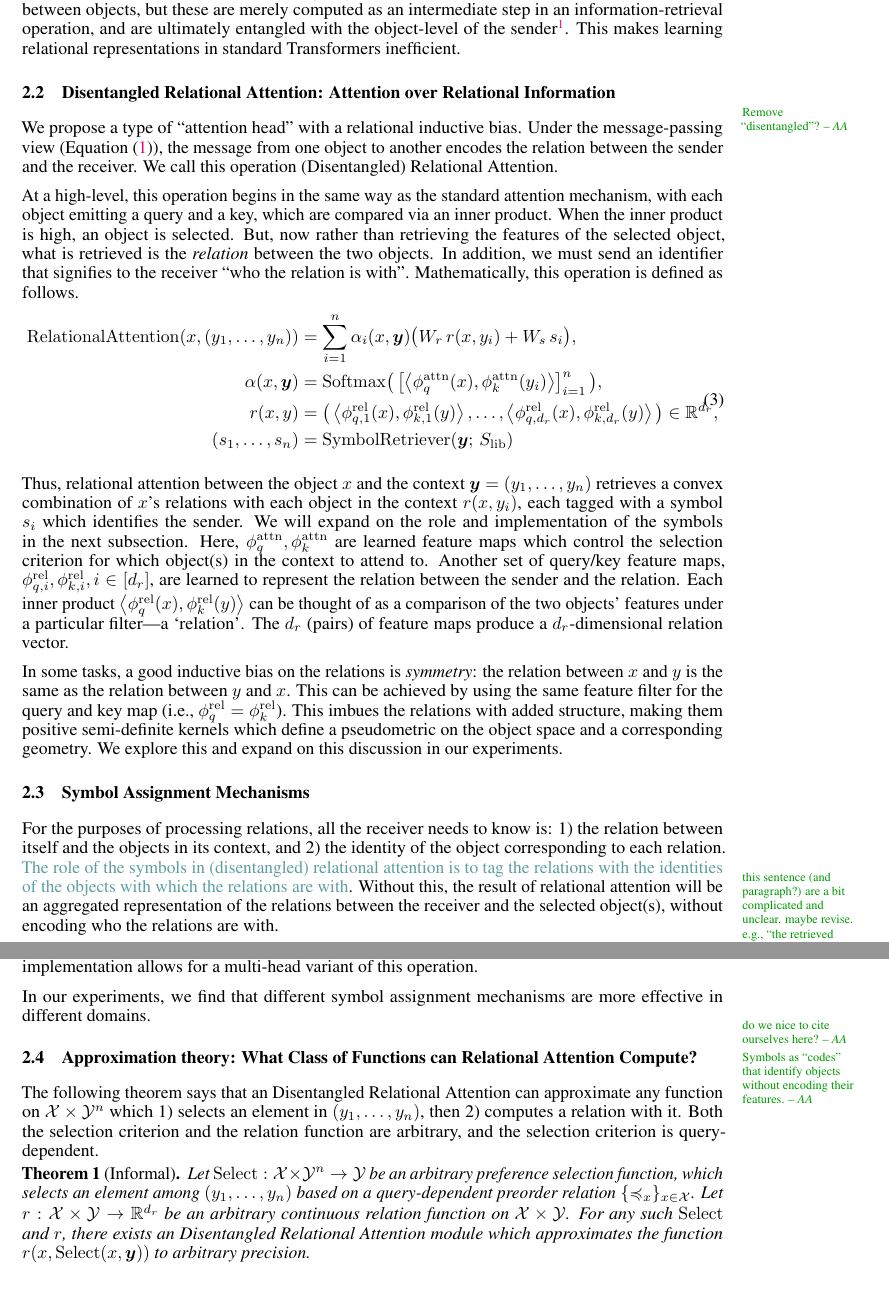
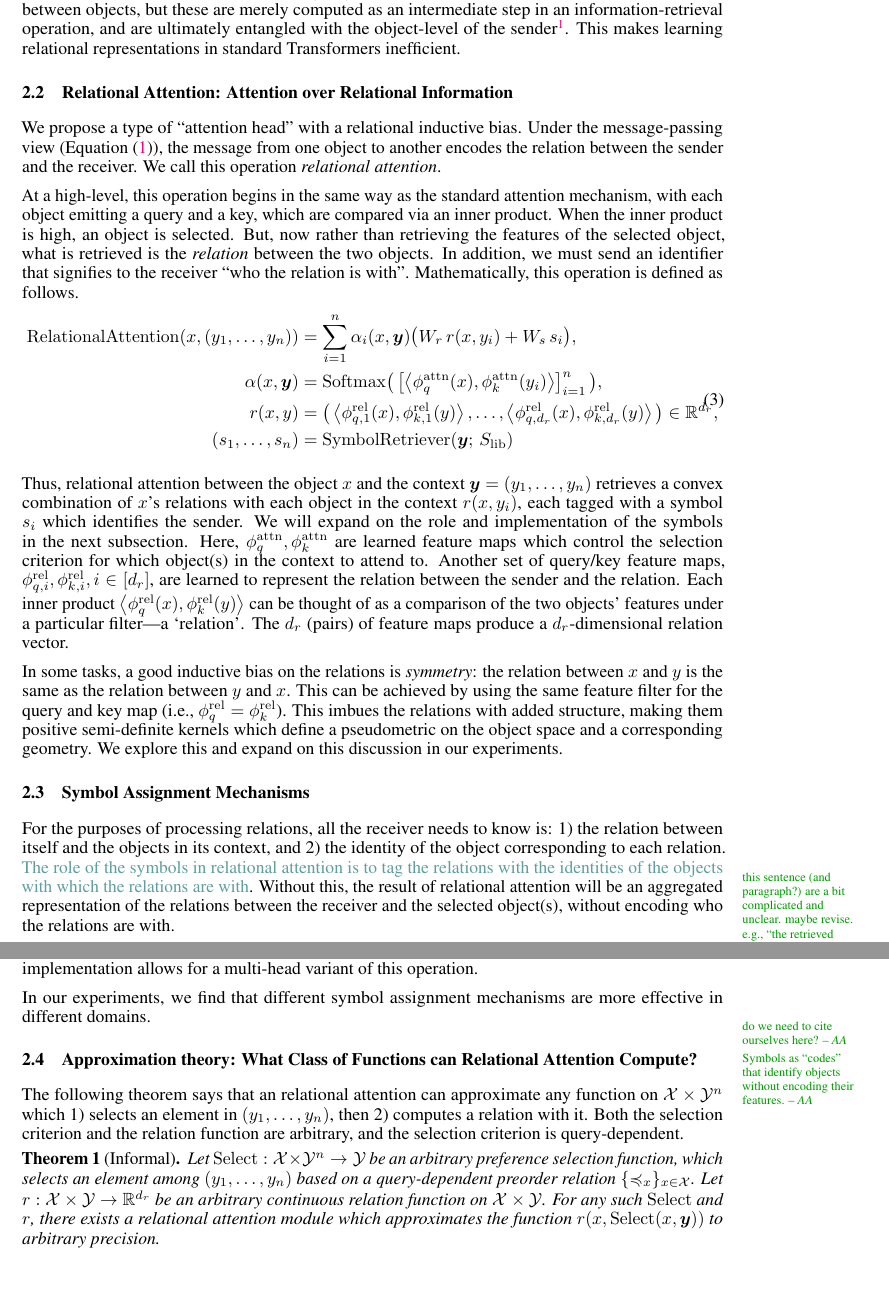
Before and after one commit to Awni00/abstract_transformer, a LaTeX paper (neurips/main.tex, which reads neurips/disentangling_attention.tex): two parts of pages 3 and 4 of 23, joined at a grey line, cut so that both start at the same text. Compiled offline with pdfLaTeX.

Commit message:
removed "disentangled" from relational attention

```diff
--- a/neurips/disentangling_attention.tex
+++ b/neurips/disentangling_attention.tex
@@ -13,10 +13,9 @@ where $\phi_q,\phi_k$ are the query/key mappings controlling the selection crite
 
 The information being retrieved here is ``sensory'' information---that is, the object-level features of the selected objects. There is no explicit retrieval of a representation of the relation between the sender and the receiver. The attention scores $\alpha_i(x, \y)$ can perhaps be thought of as (normalized) relations between objects, but these are merely computed as an intermediate step in an information-retrieval operation, and are ultimately entangled with the object-level of the sender\footnote{In principle, it is also possible that the MLP compute a relation between the sender and receiver in the ``local processing'' step by separating out their representations and computing a comparison. However, this is difficult to do since the representations of the objects will be additively mixed, and there is no inductive bias pressuring the computed function to be a relation.}. This makes learning relational representations in standard Transformers inefficient.
 
-\subsection{Disentangled Relational Attention: Attention over Relational Information}
-\aanote{Remove ``disentangled''?}
+\subsection{Relational Attention: Attention over Relational Information}
 
-We propose a type of ``attention head'' with a relational inductive bias. Under the message-passing view (\Cref{eq:intro_message_passing}), the message from one object to another encodes the relation between the sender and the receiver. We call this operation (Disentangled) Relational Attention.
+We propose a type of ``attention head'' with a relational inductive bias. Under the message-passing view (\Cref{eq:intro_message_passing}), the message from one object to another encodes the relation between the sender and the receiver. We call this operation \textit{relational attention}.
 
 At a high-level, this operation begins in the same way as the standard attention mechanism, with each object emitting a query and a key, which are compared via an inner product. When the inner product is high, an object is selected. But, now rather than retrieving the features of the selected object, what is retrieved is the \textit{relation} between the two objects. In addition, we must send an identifier that signifies to the receiver ``who the relation is with''. Mathematically, this operation is defined as follows.
 \begin{equation}\label{eq:rel_attn}
@@ -36,7 +35,7 @@ In some tasks, a good inductive bias on the relations is \textit{symmetry}: the
 
 For the purposes of processing relations, all the receiver needs to know is: 1) the relation between itself and the objects in its context, and 2) the identity of the object corresponding to each relation.
 \aanote*{this sentence (and paragraph?) are a bit complicated and unclear. maybe revise. e.g., ``the retrieved relation is tagged with a symbol identifying the sender.''... another possibility: ``the role of the symbols $(s_1, \ldots, s_n)$ is to encode the identity of each object so that the message from the sender $y_i$ to the receiver $x$ attaches the identity of the sender $s_i$ to the relation $r(x, y_i)$. The ``identity'' of the sender can encode their position in the sequence, their relative position with respect to the receiver, or their syntactic role.''}{
-The role of the symbols in (disentangled) relational attention is to tag the relations with the identities of the objects with which the relations are with}. Without this, the result of relational attention will be an aggregated representation of the relations between the receiver and the selected object(s), without encoding who the relations are with.
+The role of the symbols in relational attention is to tag the relations with the identities of the objects with which the relations are with}. Without this, the result of relational attention will be an aggregated representation of the relations between the receiver and the selected object(s), without encoding who the relations are with.
 
 A symbol identifies or points to an object, but, importantly, without fully encoding the features of the object. The second point is what makes relational attention (\Cref{eq:rel_attn}) ``disentangled'' from sensory or object-level features. The sensory features of individual objects are high-dimensional and have a lot of variability. By contrast, relational information is low-dimensional and more abstract. If sensory object-level features are mixed with relational information, they would overwhelm the relational information, preventing abstraction and generalization. Instead, symbols act as abstract references to objects, perhaps thought of as a connectionist analogue of pointers in traditional symbolic architectures.
 
@@ -55,13 +54,13 @@ Here, $\Slib, \Flib, W_q$ are learned parameters. This can be thought of as impl
 
 In our experiments, we find that different symbol assignment mechanisms are more effective in different domains.
 
-\aanote{do we nice to cite ourselves here?}
+\aanote{do we need to cite ourselves here?}
 
 \aanote{Symbols as ``codes'' that identify objects without encoding their features.}
 
 \subsection{Approximation theory: What Class of Functions can Relational Attention Compute?}
 
-The following theorem says that an Disentangled Relational Attention can approximate any function on $\calX \times \calY^n$ which 1) selects an element in $\ys$, then 2) computes a relation with it. Both the selection criterion and the relation function are arbitrary, and the selection criterion is query-dependent.
+The following theorem says that an relational attention can approximate any function on $\calX \times \calY^n$ which 1) selects an element in $\ys$, then 2) computes a relation with it. Both the selection criterion and the relation function are arbitrary, and the selection criterion is query-dependent.
 \begin{theorem}[Informal]
-  Let $\mathrm{Select}: \calX \times \calY^n \to \calY$ be an arbitrary preference selection function, which selects an element among $\ys$ based on a query-dependent preorder relation $\{\preceq_x\}_{x \in \calX}$. Let $r: \calX \times \calY \to \reals^{d_r}$ be an arbitrary continuous relation function on $\calX \times \calY$. For any such $\mathrm{Select}$ and $r$, there exists an Disentangled Relational Attention module which approximates the function $r(x, \mathrm{Select}(x, \y))$ to arbitrary precision.
+  Let $\mathrm{Select}: \calX \times \calY^n \to \calY$ be an arbitrary preference selection function, which selects an element among $\ys$ based on a query-dependent preorder relation $\{\preceq_x\}_{x \in \calX}$. Let $r: \calX \times \calY \to \reals^{d_r}$ be an arbitrary continuous relation function on $\calX \times \calY$. For any such $\mathrm{Select}$ and $r$, there exists a relational attention module which approximates the function $r(x, \mathrm{Select}(x, \y))$ to arbitrary precision.
 \end{theorem}
```
Also changed, not shown: neurips/architectures.tex (+1 -1 lines), neurips/experiments.tex (+4 -2 lines).
